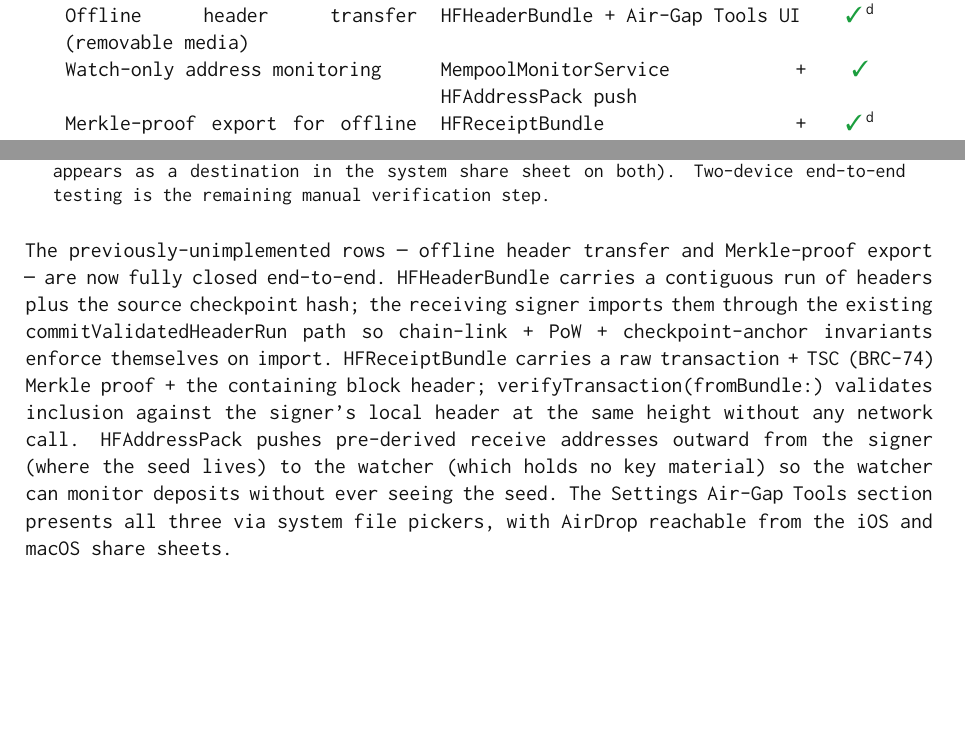
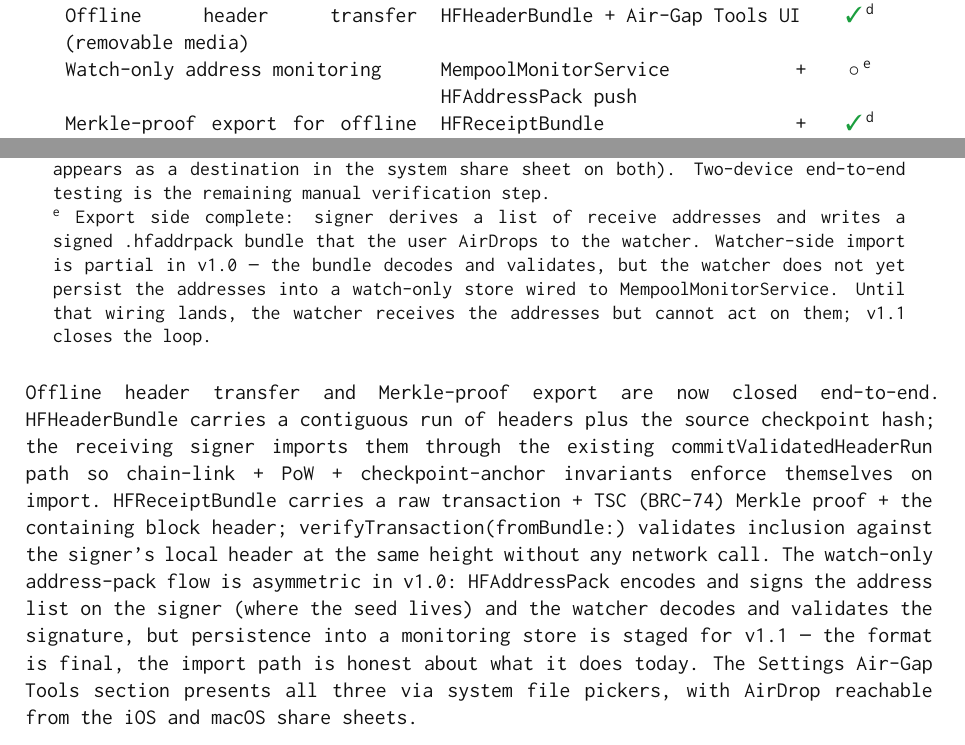
Before and after one commit to henryhudson/HenceforthDocumentation, a LaTeX document (multi-transactions.tex): two parts of pages 8 and 9 of 11 before the commit and two parts of pages 8 and 9 of 12 after it, joined at a grey line, cut so that both start at the same text, the shorter picture padded with empty space. Compiled offline with pdfLaTeX.

Commit message:
fix(paper): honest framing for air-gap address pack
Watcher-side persistence into a monitoring store is staged for 1.1.
Changed §7 Position table row for address pack from cmark to circle
(partial), added footnote e explaining: export side complete + bundle
signed + import validates signature, but watcher does not yet wire
into MempoolMonitorService. Updated paragraph prose accordingly.

Three-agent ship-readiness review flagged this as an overclaim;
honest framing is the fix.

```diff
--- a/multi-transactions.tex
+++ b/multi-transactions.tex
@@ -432,7 +432,7 @@ Wright's article treats a high-volume wallet as a system of components, none of
 Offline signer (cold storage)            & \texttt{WalletCard.coldModeEnabled}, PendingBroadcasts    & \cmark{}\,\textsuperscript{a} \\
 Header-based blockchain awareness        & \texttt{HeaderSyncService}, \texttt{SPVCheckpoint}        & \cmark{} \\
 Offline header transfer (removable media) & \texttt{HFHeaderBundle} + Air-Gap Tools UI                          & \cmark{}\,\textsuperscript{d} \\
-Watch-only address monitoring            & \texttt{MempoolMonitorService} + \texttt{HFAddressPack} push        & \cmark{} \\
+Watch-only address monitoring            & \texttt{MempoolMonitorService} + \texttt{HFAddressPack} push        & $\circ$\,\textsuperscript{e} \\
 Merkle-proof export for offline verify   & \texttt{HFReceiptBundle} + \texttt{verifyTransaction(fromBundle:)}   & \cmark{}\,\textsuperscript{d} \\
 Batch construction of transactions       & \texttt{send} via PayView; \texttt{send-many} via \texttt{MultiPaySheet} & \cmark{} \\
 UTXO consolidation                       & \texttt{ConsolidateUTXO} + send-time selection drains dust          & \cmark{}\,\textsuperscript{b} \\
@@ -446,11 +446,12 @@ Verification before signing              & PayView + MultiPaySheet output review
 \small\textsuperscript{a} Cold Mode is a per-wallet software flag, not a hardware air-gap; the air-gap bundle work below brings the two-machine model within reach.\\
 \textsuperscript{b} \texttt{selectUTXOs} switches to a fragmentation-aware policy (raised dust cap, smallest-first phase 2) when the wallet has more than 100 UTXOs --- normal sends drain the dust pile as a side effect (Wright \S V). Residual polish: a fragmentation banner in PayView's pre-broadcast section so the user sees the consolidation happening, and a transaction-size ceiling fallback for pathologically fragmented wallets ($>$200 inputs would exceed the standard relay limit).\\
 \textsuperscript{c} Every outgoing transaction surface presents the user with the output set before Face ID fires: terminal \texttt{send} pre-fills PayView, terminal \texttt{send-many} presents MultiPaySheet with a per-recipient grid, BRC-100 \texttt{createAction} routes both single and multi-output through the same surfaces. \texttt{TransactionReviewView} is the canonical byte-level review surface (inputs + outputs + fee + privacy hint) wired into the BRC-100 pending-broadcast queue (post-\texttt{signAction}). Hoisting it as an overlay over the active send paths so the input side is reviewable on every transaction is the residual polish here --- the surface exists and is tested, it just isn't yet the default on the active path.\\
-\textsuperscript{d} Bundle infrastructure (formats, encode/decode, \texttt{SPVService.verifyTransaction(fromBundle:)}, \texttt{Wallet.deriveAddressPack}) is in place and unit-tested for round-trip + malformed-rejection. The Settings $\rightarrow$ Bitcoin Air-Gap Tools UI ships with Export Headers / Export N receive addresses / Import buttons routing by \texttt{.hf*} extension, presenting via \texttt{.fileExporter} / \texttt{.fileImporter} (cross-platform iOS + macOS; AirDrop appears as a destination in the system share sheet on both). Two-device end-to-end testing is the remaining manual verification step.
+\textsuperscript{d} Bundle infrastructure (formats, encode/decode, \texttt{SPVService.verifyTransaction(fromBundle:)}, \texttt{Wallet.deriveAddressPack}) is in place and unit-tested for round-trip + malformed-rejection. The Settings $\rightarrow$ Bitcoin Air-Gap Tools UI ships with Export Headers / Export N receive addresses / Import buttons routing by \texttt{.hf*} extension, presenting via \texttt{.fileExporter} / \texttt{.fileImporter} (cross-platform iOS + macOS; AirDrop appears as a destination in the system share sheet on both). Two-device end-to-end testing is the remaining manual verification step.\\
+\textsuperscript{e} Export side complete: signer derives a list of receive addresses and writes a signed \texttt{.hfaddrpack} bundle that the user AirDrops to the watcher. Watcher-side import is partial in v1.0 --- the bundle decodes and validates, but the watcher does not yet persist the addresses into a watch-only store wired to \texttt{MempoolMonitorService}. Until that wiring lands, the watcher receives the addresses but cannot act on them; v1.1 closes the loop.
 \end{minipage}
 \end{center}
 
-The previously-unimplemented rows --- offline header transfer and Merkle-proof export --- are now fully closed end-to-end. \texttt{HFHeaderBundle} carries a contiguous run of headers plus the source checkpoint hash; the receiving signer imports them through the existing \texttt{commitValidatedHeaderRun} path so chain-link + PoW + checkpoint-anchor invariants enforce themselves on import. \texttt{HFReceiptBundle} carries a raw transaction + TSC (BRC-74) Merkle proof + the containing block header; \texttt{verifyTransaction(fromBundle:)} validates inclusion against the signer's local header at the same height without any network call. \texttt{HFAddressPack} pushes pre-derived receive addresses outward from the signer (where the seed lives) to the watcher (which holds no key material) so the watcher can monitor deposits without ever seeing the seed. The Settings Air-Gap Tools section presents all three via system file pickers, with AirDrop reachable from the iOS and macOS share sheets.
+Offline header transfer and Merkle-proof export are now closed end-to-end. \texttt{HFHeaderBundle} carries a contiguous run of headers plus the source checkpoint hash; the receiving signer imports them through the existing \texttt{commitValidatedHeaderRun} path so chain-link + PoW + checkpoint-anchor invariants enforce themselves on import. \texttt{HFReceiptBundle} carries a raw transaction + TSC (BRC-74) Merkle proof + the containing block header; \texttt{verifyTransaction(fromBundle:)} validates inclusion against the signer's local header at the same height without any network call. The watch-only address-pack flow is asymmetric in v1.0: \texttt{HFAddressPack} encodes and signs the address list on the signer (where the seed lives) and the watcher decodes and validates the signature, but persistence into a monitoring store is staged for v1.1 --- the format is final, the import path is honest about what it does today. The Settings Air-Gap Tools section presents all three via system file pickers, with AirDrop reachable from the iOS and macOS share sheets.
 
 % ═════════════════════════════════════════════════════════════════
 \section{Discussion}
```
